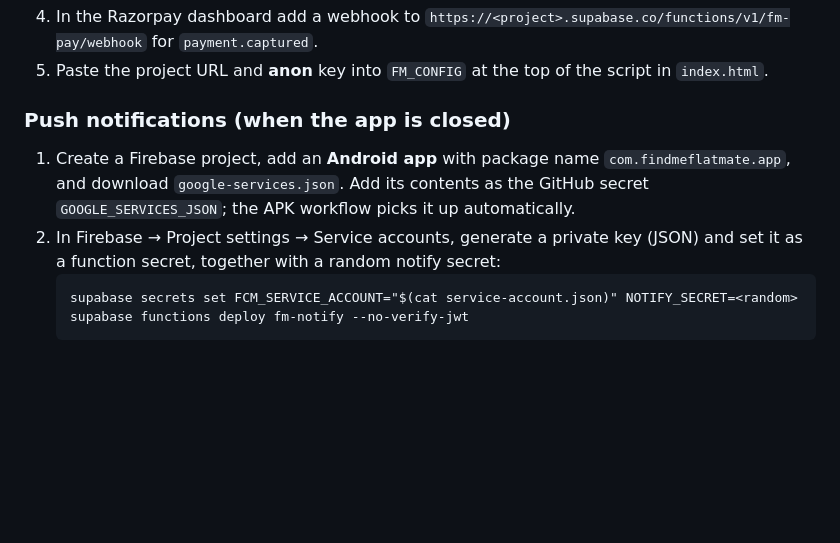
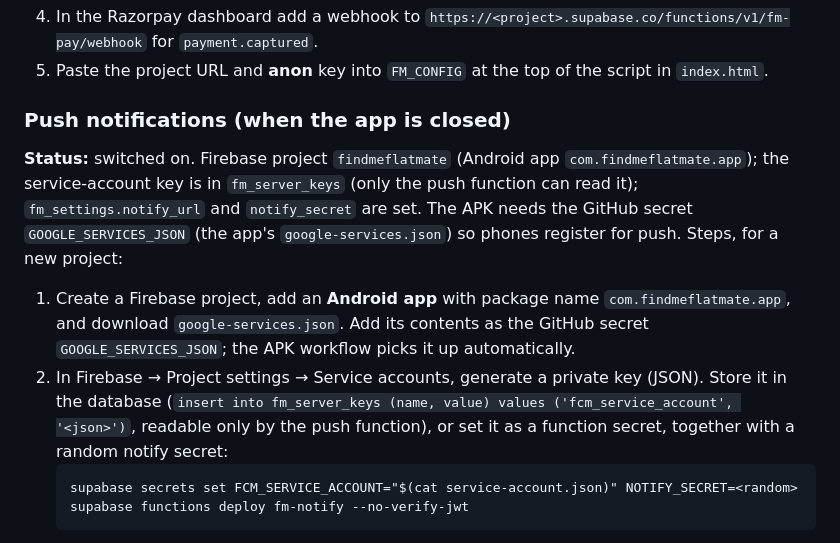
Before and after one commit to kamalmotiani1989-cmd/NavigateMe, a Markdown page: flatmates/README.md, the part around the change. Rendered like a GitHub page; blank space fills up the shorter version.

Commit message:
README: push is switched on (Firebase project findmeflatmate)
Co-Authored-By: Claude Opus 5.5 <noreply@anthropic.com>
Claude-Session: https://claude.ai/code/session_01BfsoQSAi9q6noMXuTo6Zed

````diff
--- a/flatmates/README.md
+++ b/flatmates/README.md
@@ -609,11 +609,17 @@ Keep a budget alert on the billing account.
 
 ### Push notifications (when the app is closed)
 
+**Status:** switched on. Firebase project `findmeflatmate` (Android app `com.findmeflatmate.app`); the
+service-account key is in `fm_server_keys` (only the push function can read it); `fm_settings.notify_url` and
+`notify_secret` are set. The APK needs the GitHub secret `GOOGLE_SERVICES_JSON` (the app's
+`google-services.json`) so phones register for push. Steps, for a new project:
+
 1. Create a Firebase project, add an **Android app** with package name `com.findmeflatmate.app`,
    and download `google-services.json`. Add its contents as the GitHub secret
    `GOOGLE_SERVICES_JSON`; the APK workflow picks it up automatically.
-2. In Firebase → Project settings → Service accounts, generate a private key (JSON) and set it as a
-   function secret, together with a random notify secret:
+2. In Firebase → Project settings → Service accounts, generate a private key (JSON). Store it in the
+   database (`insert into fm_server_keys (name, value) values ('fcm_service_account', '<json>')`, readable only
+   by the push function), or set it as a function secret, together with a random notify secret:
    ```
    supabase secrets set FCM_SERVICE_ACCOUNT="$(cat service-account.json)" NOTIFY_SECRET=<random>
    supabase functions deploy fm-notify --no-verify-jwt
````
